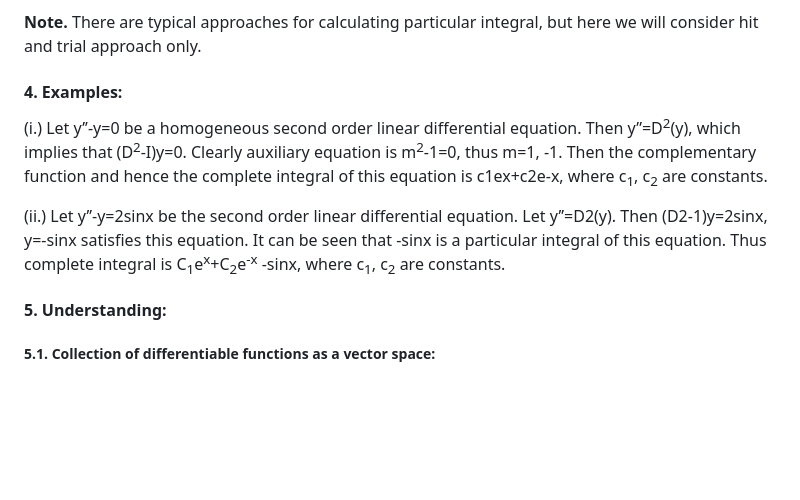
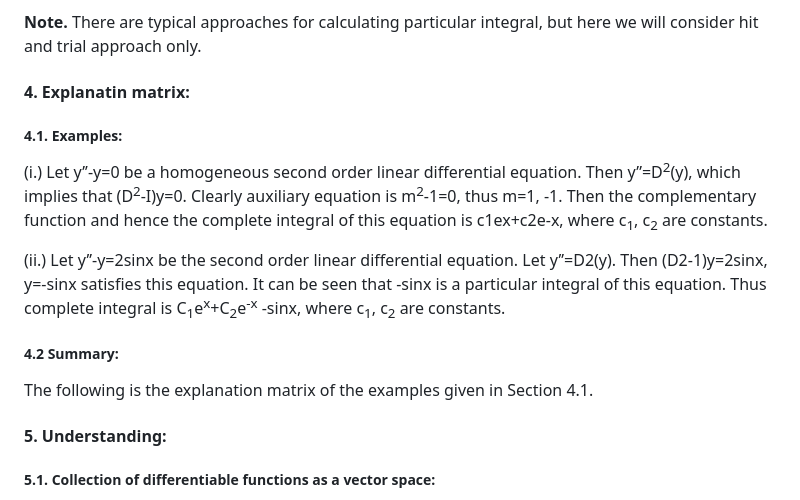
Before and after one commit to virtual-labs/exp-ordinary-linear-differential-dei, a Markdown page: experiment/theory.md, the part around the change. GitHub-like rendering; blank space fills up the shorter version.

```diff
--- a/experiment/theory.md
+++ b/experiment/theory.md
@@ -18,10 +18,13 @@ A specific function g(x) which satisfies equation (i) is called particular integ
 In particular, if f(x)=0, then complementary function gives all solutions of equation (i), so that C.I.=C.F, that is its solution is given by y(x) = c<sub>1</sub>e<sup>m</sup><sub>1</sub><sup>x</sup>+c<sub>2</sub>e<sup>m</sup><sub>2</sub><sup>x</sup>, where  c<sub>1</sub>, c<sub>2</sub> are constants and  m<sub>1</sub>, m<sub>2</sub> are the roots of the auxiliary equation am<sup>2</sup> +bm+c=0 <br>
 
 **Note.** There are typical approaches for calculating particular integral, but here we will consider hit and trial approach only.
-#### 4. Examples:
+#### 4. Explanatin matrix:
+##### 4.1. Examples:
 (i.) Let y’’-y=0 be a homogeneous second order linear differential equation. Then y’’=D<sup>2</sup>(y), which implies that (D<sup>2</sup>-I)y=0. Clearly auxiliary equation is m<sup>2</sup>-1=0, thus m=1, -1. Then the complementary function and hence the complete integral of this equation is c1ex+c2e-x, where c<sub>1</sub>, c<sub>2</sub> are constants.
 
 (ii.) Let y’’-y=2sinx be the second order linear differential equation. Let y’’=D2(y). Then (D2-1)y=2sinx, y=-sinx satisfies this equation. It can be seen that -sinx is a particular integral of this equation. Thus complete integral is C<sub>1</sub>e<sup>x</sup>+C<sub>2</sub>e<sup>-x</sup> -sinx, where c<sub>1</sub>, c<sub>2</sub> are constants.
+##### 4.2 Summary:
+The following is the explanation matrix of the examples given in Section 4.1.
 #### 5. Understanding:
 ##### 5.1. Collection of differentiable functions as a vector space:
 Collection of differentiable functions E from R to R is a vector space over R with addition and scalar multiplication of functions.
```
